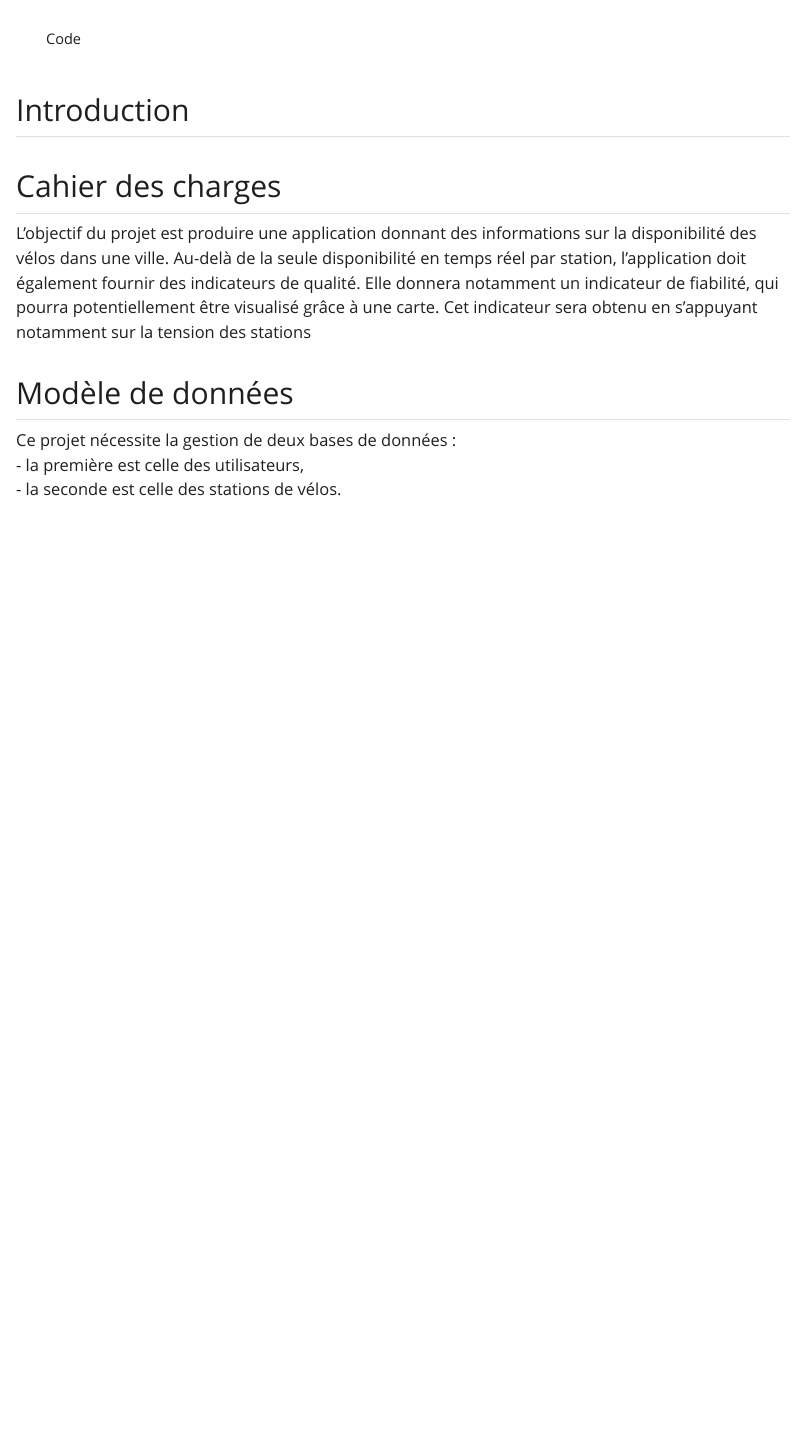
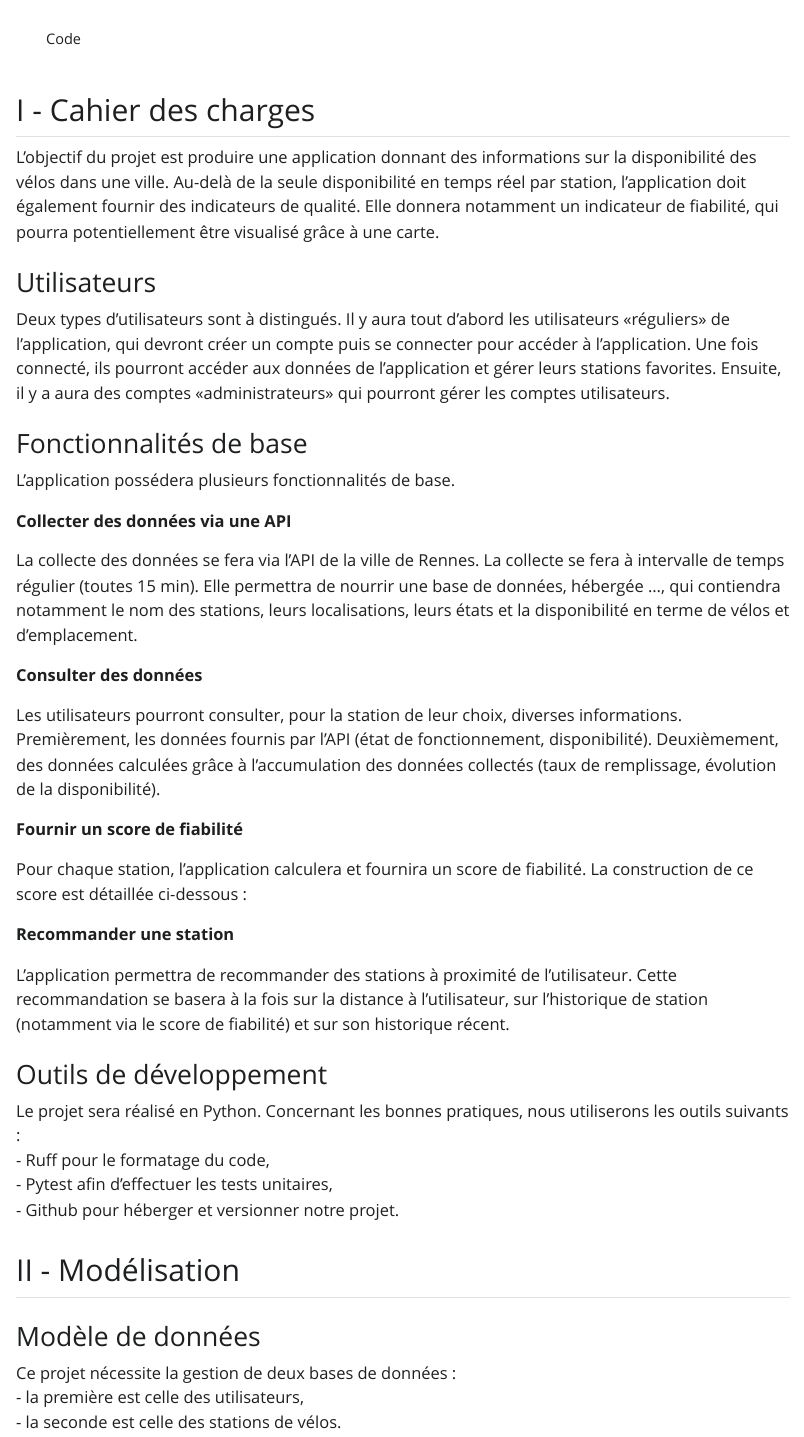
Before and after one commit to Eddboy-ensai/ensai-it-project-2a-team14, a Quarto document (doc/rapports/rapport_analyse.qmd): the page in a window 1100 px wide, from its top. The pictures show the output file doc/rapports/rapport_analyse.html that the author committed with the source, opened offline; Quarto's library style sheets are replaced by a plain one without menus.

Commit message:
rédaction cahier des charges

````diff
--- a/doc/rapports/rapport_analyse.qmd
+++ b/doc/rapports/rapport_analyse.qmd
@@ -29,19 +29,45 @@ format:
 )
 ```
 
-## Introduction {.unnumbered}
+## I - Cahier des charges
 
-```{=typst}
-#lorem(100)
-```
+L'objectif du projet est produire une application donnant des informations sur la disponibilité des vélos dans une ville. Au-delà de la seule disponibilité en temps réel par station, l'application doit également fournir des indicateurs de qualité. Elle donnera notamment un indicateur de fiabilité, qui pourra potentiellement être visualisé grâce à une carte.
 
-{{< pagebreak >}}
+### Utilisateurs
 
-## Cahier des charges
+Deux types d'utilisateurs sont à distingués. Il y aura tout d'abord les utilisateurs «réguliers» de l'application, qui devront créer un compte puis se connecter pour accéder à l'application. Une fois connecté, ils pourront accéder aux données de l'application et gérer leurs stations favorites. Ensuite, il y a aura des comptes «administrateurs» qui pourront gérer les comptes utilisateurs.
 
-L'objectif du projet est produire une application donnant des informations sur la disponibilité des vélos dans une ville. Au-delà de la seule disponibilité en temps réel par station, l'application doit également fournir des indicateurs de qualité. Elle donnera notamment un indicateur de fiabilité, qui pourra potentiellement être visualisé grâce à une carte. Cet indicateur sera obtenu en s'appuyant notamment sur la tension des stations
+### Fonctionnalités de base
 
-## Modèle de données
+L'application possédera plusieurs fonctionnalités de base.
+
+**Collecter des données via une API**
+
+La collecte des données se fera via l'API de la ville de Rennes. La collecte se fera à intervalle de temps régulier (toutes 15 min). Elle permettra de nourrir une base de données, hébergée ..., qui contiendra notamment le nom des stations, leurs localisations, leurs états et la disponibilité en terme de vélos et d'emplacement.
+
+**Consulter des données**
+
+Les utilisateurs pourront consulter, pour la station de leur choix, diverses informations. Premièrement, les données fournis par l'API (état de fonctionnement, disponibilité). Deuxièmement, des données calculées grâce à l'accumulation des données collectés (taux de remplissage, évolution de la disponibilité).
+
+**Fournir un score de fiabilité**
+
+Pour chaque station, l'application calculera et fournira un score de fiabilité. La construction de ce score est détaillée ci-dessous :
+
+**Recommander une station**
+
+L'application permettra de recommander des stations à proximité de l'utilisateur. Cette recommandation se basera à la fois sur la distance à l'utilisateur, sur l'historique de station (notamment via le score de fiabilité) et sur son historique récent.
+
+### Outils de développement
+
+Le projet sera réalisé en Python.
+Concernant les bonnes pratiques, nous utiliserons les outils suivants :
+- Ruff pour le formatage du code,
+- Pytest afin d'effectuer les tests unitaires,
+- Github pour héberger et versionner notre projet.
+
+## II - Modélisation
+
+### Modèle de données
 
 Ce projet nécessite la gestion de deux bases de données :
 - la première est celle des utilisateurs,
````
Also changed, not shown: doc/rapports/README.md (added), doc/rapports/rapport_analyse.html, doc/rapports/rapport_analyse.pdf, doc/rapports/rapport_analyse.qmd (4 more changed lines).
